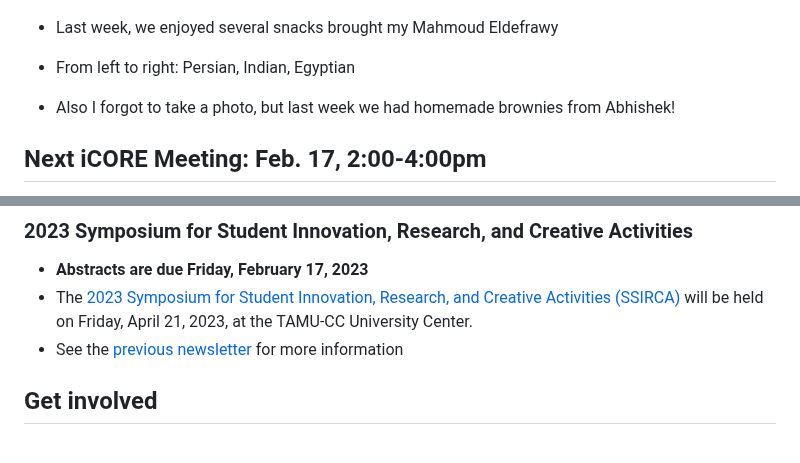
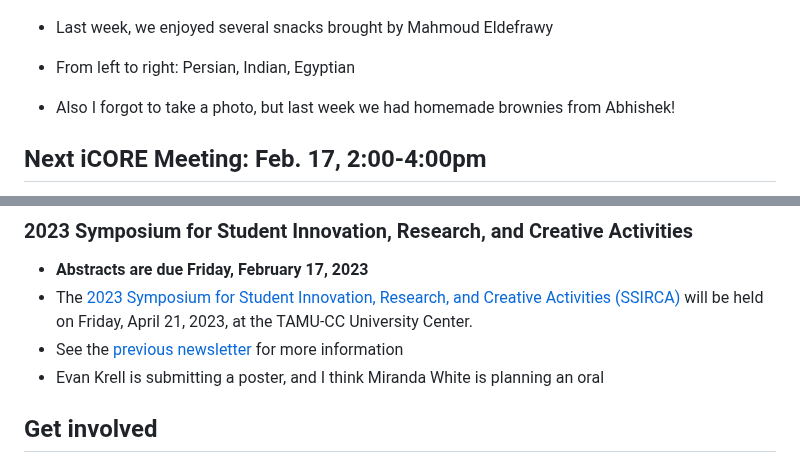
Before and after one commit to ekrell/icore_website, a Markdown page: news/icore_news_20230213.md, 2 parts joined by grey strips. GitHub-like rendering.

```diff
--- a/news/icore_news_20230213.md
+++ b/news/icore_news_20230213.md
@@ -18,7 +18,7 @@ If you have any news or resources you would like to share, send an email to [Eva
 
 ![snacks from Mahmoud](../img/icore_mahmoudsnacks.jpg)
 
-- Last week, we enjoyed several snacks brought my Mahmoud Eldefrawy
+- Last week, we enjoyed several snacks brought by Mahmoud Eldefrawy
 - From left to right: Persian, Indian, Egyptian
 
 - Also I forgot to take a photo, but last week we had homemade brownies from Abhishek!
@@ -66,7 +66,7 @@ If you have any news or resources you would like to share, send an email to [Eva
 - **Abstracts are due Friday, February 17, 2023**
 - The [2023 Symposium for Student Innovation, Research, and Creative Activities (SSIRCA)](https://www.tamucc.edu/research/student-symposium/index.php) will be held on Friday, April 21, 2023, at the TAMU-CC University Center.
 - See the [previous newsletter](https://github.com/ekrell/icore_website/blob/main/news/icore_news_20230207.md) for more information
-
+- Evan Krell is submitting a poster, and I think Miranda White is planning an oral
 
 ## Get involved
 
```
